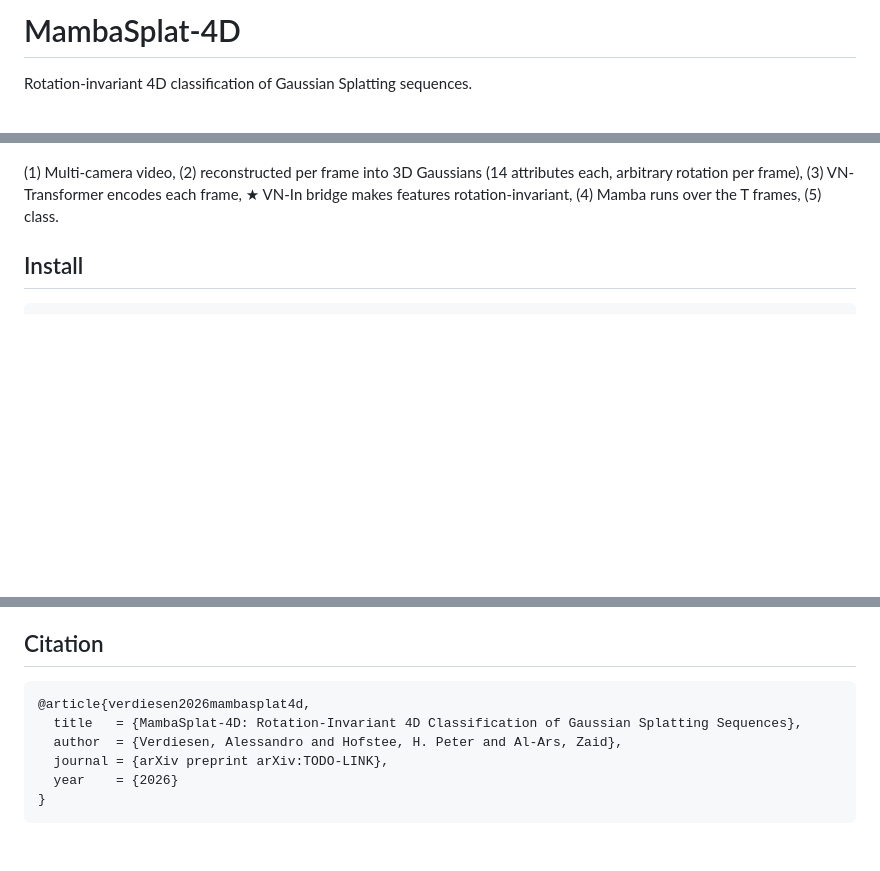
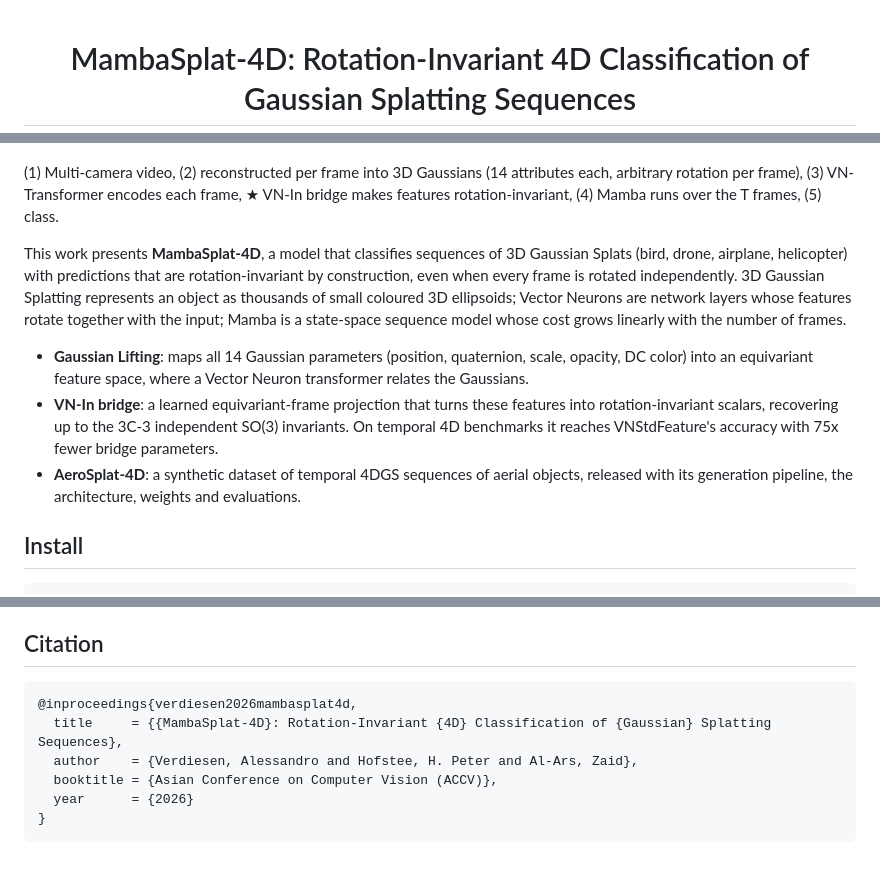
Before and after one commit to lumiad-bv/MambaSplat-4D, a Markdown page: README.md, 3 parts joined by grey strips. Drawn GitHub-style; blank space fills up the shorter version.

Commit message:
Add ACCV citation, badges and intro to README

````diff
--- a/README.md
+++ b/README.md
@@ -1,4 +1,4 @@
-# MambaSplat-4D
+<div align="center">
 
-Rotation-invariant 4D classification of Gaussian Splatting sequences.
+# MambaSplat-4D: Rotation-Invariant 4D Classification of Gaussian Splatting Sequences
 
@@ -12,6 +19,21 @@ Rotation-invariant 4D classification of Gaussian Splatting sequences.
 (1) Multi-camera video, (2) reconstructed per frame into 3D Gaussians (14 attributes each, arbitrary
 rotation per frame), (3) VN-Transformer encodes each frame, ★ VN-In bridge makes features
 rotation-invariant, (4) Mamba runs over the T frames, (5) class.
+
+This work presents **MambaSplat-4D**, a model that classifies sequences of 3D Gaussian Splats
+(bird, drone, airplane, helicopter) with predictions that are rotation-invariant by construction,
+even when every frame is rotated independently. 3D Gaussian Splatting represents an object as
+thousands of small coloured 3D ellipsoids; Vector Neurons are network layers whose features rotate
+together with the input; Mamba is a state-space sequence model whose cost grows linearly with the
+number of frames.
+
+- **Gaussian Lifting**: maps all 14 Gaussian parameters (position, quaternion, scale, opacity, DC
+  color) into an equivariant feature space, where a Vector Neuron transformer relates the Gaussians.
+- **VN-In bridge**: a learned equivariant-frame projection that turns these features into
+  rotation-invariant scalars, recovering up to the 3C-3 independent SO(3) invariants. On temporal
+  4D benchmarks it reaches VNStdFeature's accuracy with 75x fewer bridge parameters.
+- **AeroSplat-4D**: a synthetic dataset of temporal 4DGS sequences of aerial objects, released with
+  its generation pipeline, the architecture, weights and evaluations.
 
 ## Install
 
@@ -141,10 +163,10 @@ Code MIT, weights CC BY-NC 4.0, dataset per asset (see [ATTRIBUTION.md](https://
 ## Citation
 
 ```bibtex
-@article{verdiesen2026mambasplat4d,
-  title   = {MambaSplat-4D: Rotation-Invariant 4D Classification of Gaussian Splatting Sequences},
-  author  = {Verdiesen, Alessandro and Hofstee, H. Peter and Al-Ars, Zaid},
-  journal = {arXiv preprint arXiv:TODO-LINK},
-  year    = {2026}
+@inproceedings{verdiesen2026mambasplat4d,
+  title     = {{MambaSplat-4D}: Rotation-Invariant {4D} Classification of {Gaussian} Splatting Sequences},
+  author    = {Verdiesen, Alessandro and Hofstee, H. Peter and Al-Ars, Zaid},
+  booktitle = {Asian Conference on Computer Vision (ACCV)},
+  year      = {2026}
 }
 ```
````
Also changed, not shown: other parts of README.md (+11 -4 lines).
